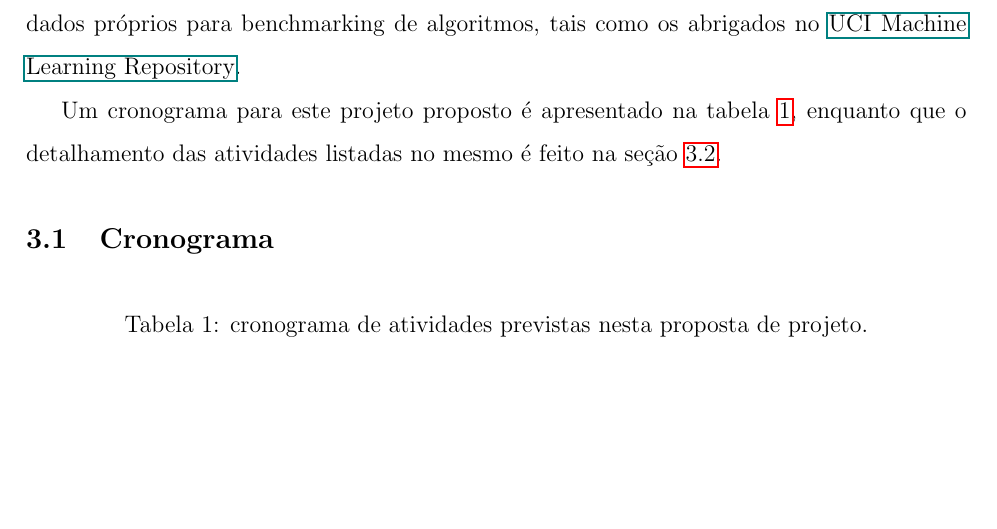
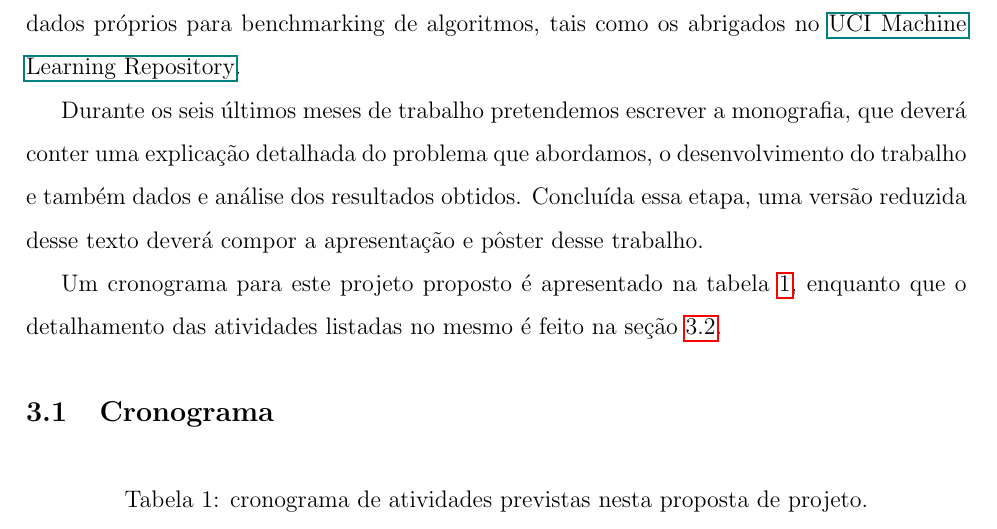
Before and after one commit to gustavoem/ucurve-pfs, a LaTeX paper (doc/proposta-ime/proposta.tex): part of page 7 of 10, cut so that both start at the same text, the shorter picture padded with empty space. Compiled offline with pdfLaTeX.

Commit message:
'Actual' final version?

```diff
--- a/doc/proposta-ime/proposta.tex
+++ b/doc/proposta-ime/proposta.tex
@@ -293,6 +293,12 @@ de dados próprios para benchmarking de algoritmos, tais como os
 abrigados no \href{archive.ics.uci.edu/ml}{UCI Machine Learning
 Repository}.
 
+Durante os seis últimos meses de trabalho pretendemos escrever a
+monografia, que deverá conter uma explicação detalhada do problema
+que abordamos, o desenvolvimento do trabalho e também dados e análise
+dos resultados obtidos. Concluída essa etapa, uma versão reduzida desse
+texto deverá compor a apresentação e pôster desse trabalho.
+
 Um cronograma para este projeto proposto é apresentado na
 tabela~\ref{tab:cronograma}, enquanto que o detalhamento das atividades
 listadas no mesmo é feito na seção~\ref{sec:atividades}.
```
Also changed, not shown: doc/proposta-ime/proposta.pdf.
